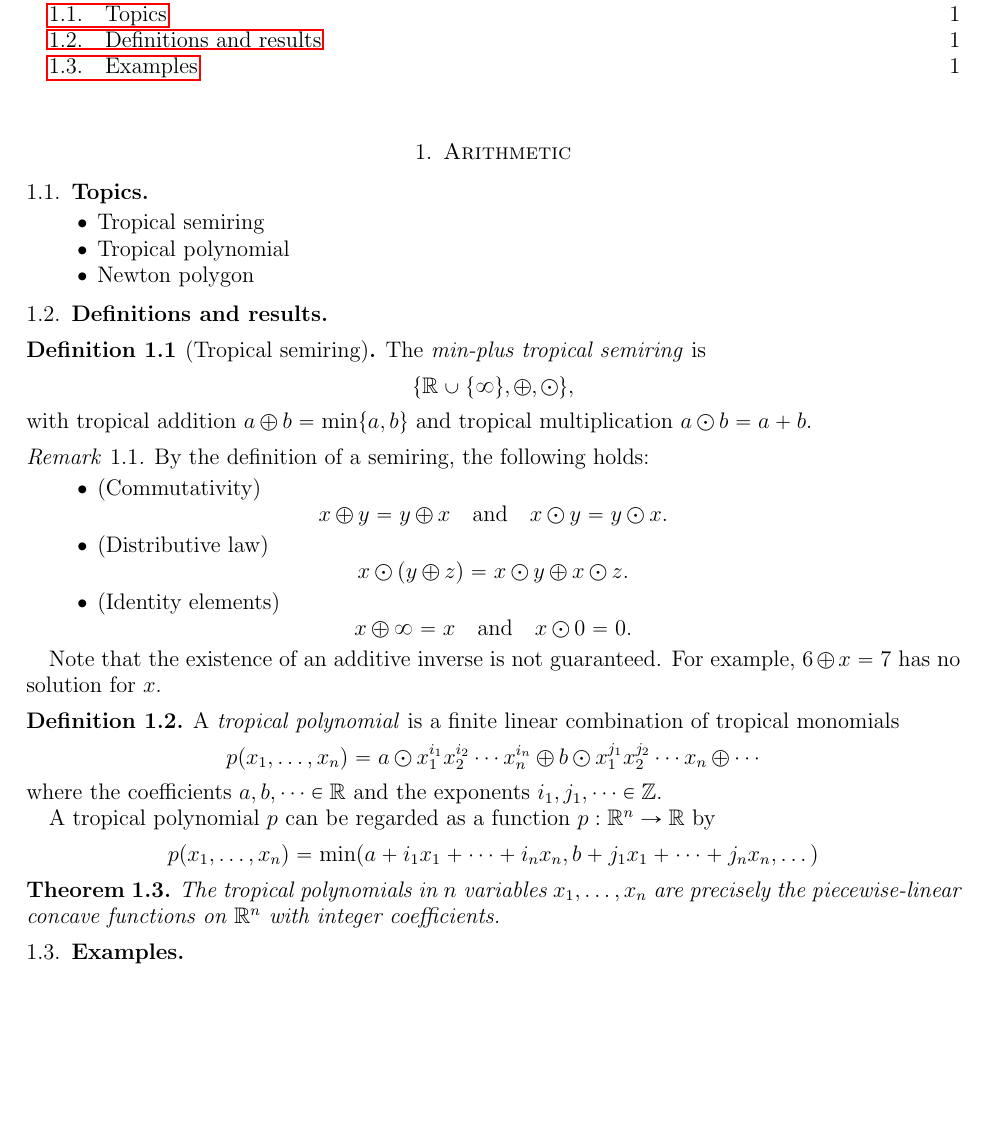
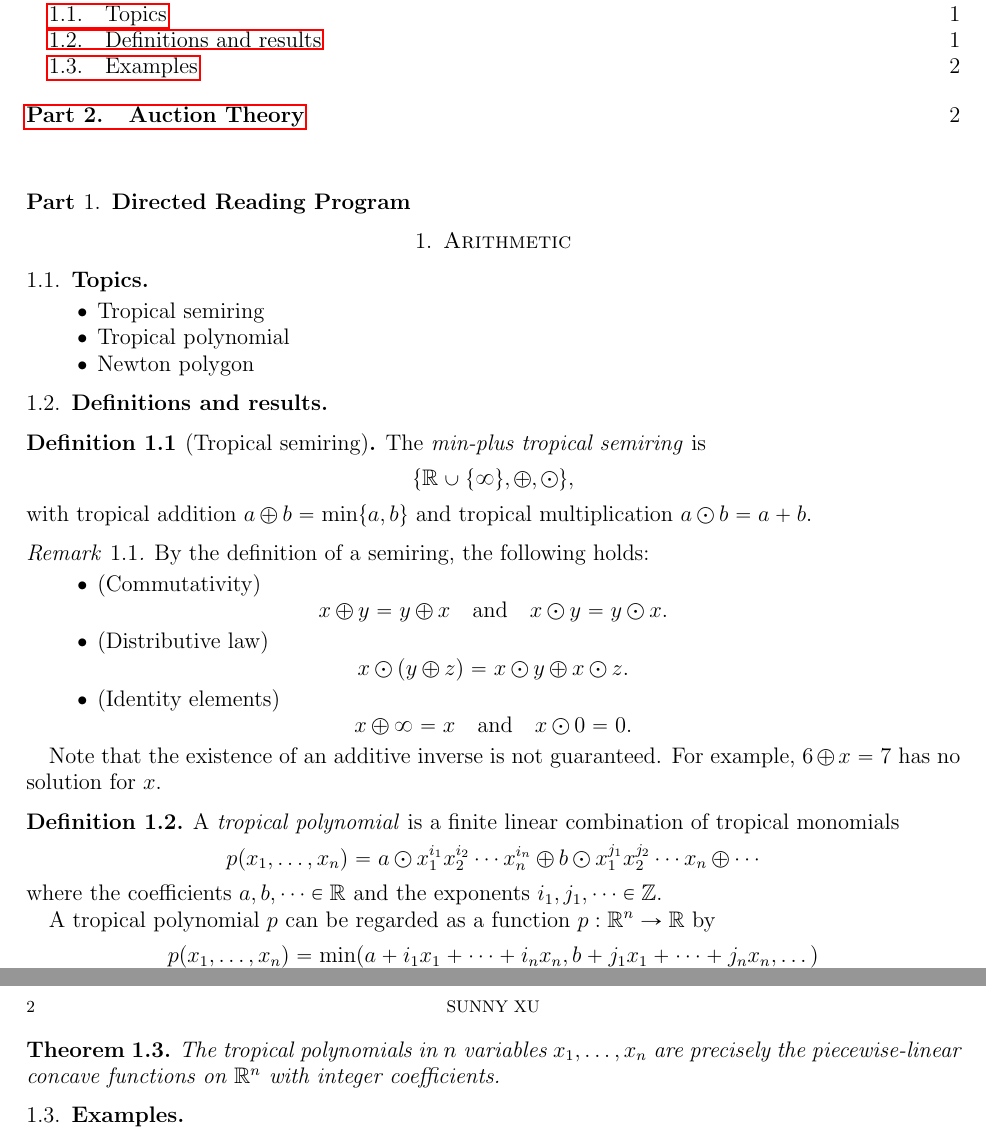
Before and after one commit to sunnyhxu/tropical-geometry-notes, a LaTeX paper (main.tex, which reads drp.tex): part of the page before the commit and two parts of pages 1 and 2 of 2 after it, the two joined at a grey line, cut so that both start at the same text, the shorter picture padded with empty space. Compiled offline with pdfLaTeX.

Commit message:
change project structure

```diff
--- /dev/null
+++ b/drp.tex
@@ -0,0 +1,19 @@
+\documentclass[main.tex]{subfiles}
+
+\title{Tropical Geometry: Directed Reading Program}
+\author{Sunny Xu}
+\date{}
+
+\begin{document}
+
+\ifSubfilesClassLoaded{%
+    \maketitle
+    \tableofcontents
+}{%
+    \part{Directed Reading Program}
+}
+
+% Add dated DRP notes below in chronological order.
+\subfile{drp/10-01-26/main}
+
+\end{document}
--- a/main.tex
+++ b/main.tex
@@ -11,6 +11,7 @@
 \maketitle
 \tableofcontents
 
-\subfile{notes/10-01-26/main}
+\subfile{drp}
+\subfile{auction}
 
 \end{document}
```
Also changed, not shown: auction.tex (added, +18 -0 lines), auction/template.tex (renamed from notes/template.tex, +1 -1 lines), drp/10-01-26/main.tex (renamed from notes/10-01-26/main.tex, +2 -0 lines), drp/template.tex (added, +9 -0 lines), README.md, 1 other file.
